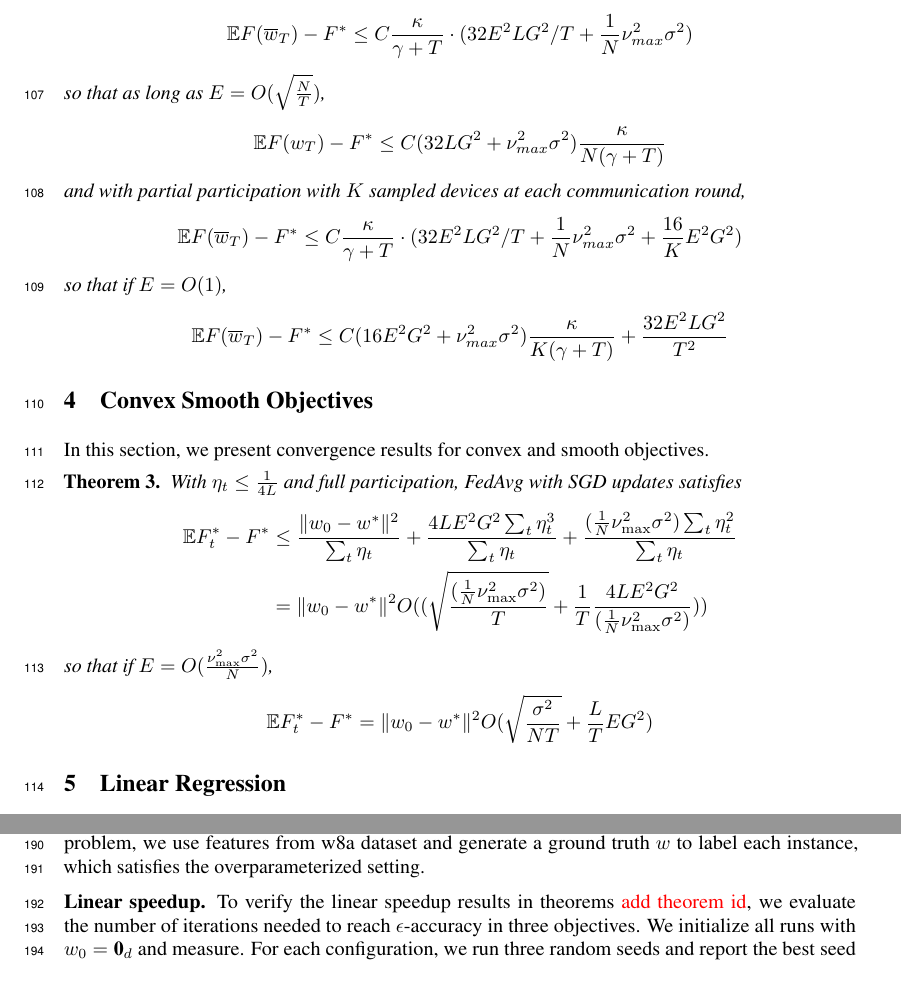
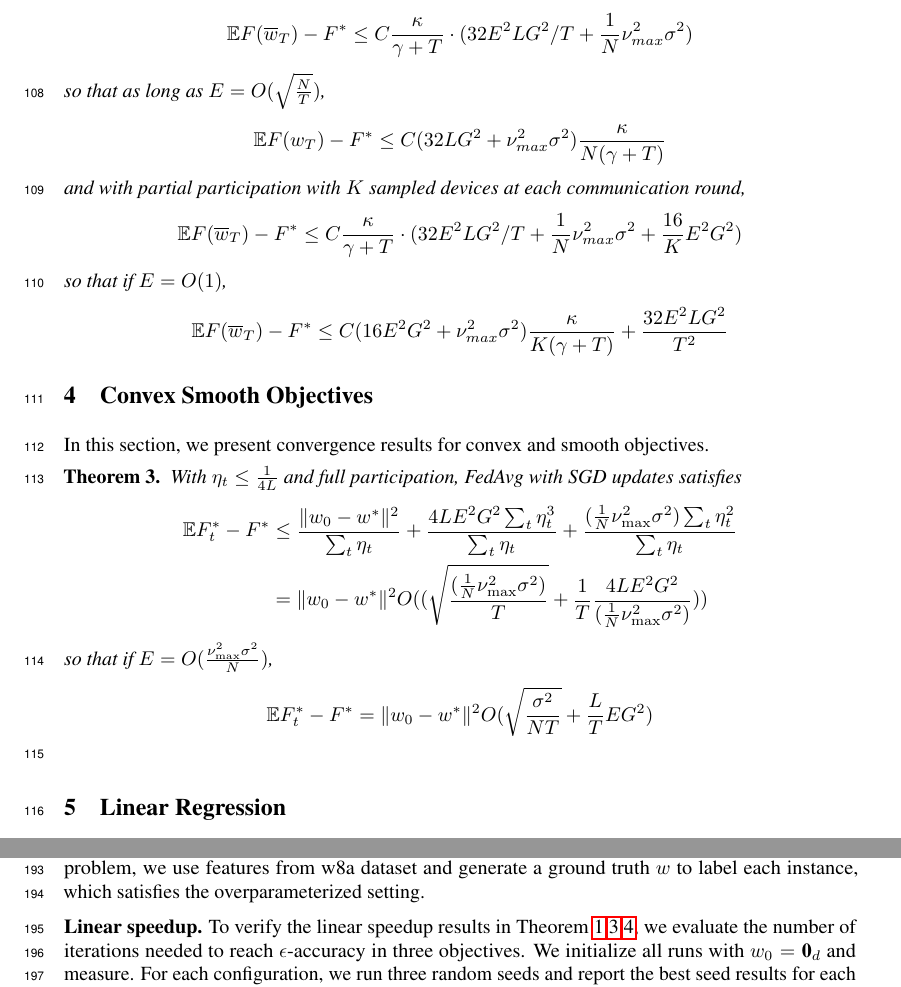
Before and after one commit to KaixiangLin/federated-learning, a LaTeX paper (source/main.tex, which reads source/sec_convex_smooth.tex, source/sec_exp.tex): two parts of pages 5 and 8 of 51, joined at a grey line, cut so that both start at the same text. Compiled offline with pdfLaTeX.

```diff
--- a/source/sec_convex_smooth.tex
+++ b/source/sec_convex_smooth.tex
@@ -16,4 +16,5 @@
 	\begin{align*}
 	\mathbb{E}F_{t}^{\ast}-F^{\ast} & =\|w_{0}-w^{\ast}\|^{2}O(\sqrt{\frac{\sigma^{2}}{NT}}+\frac{L}{T}EG^{2})
 	\end{align*}
+	\label{th:cvxsmoth}
 \end{theorem}
--- a/source/sec_exp.tex
+++ b/source/sec_exp.tex
@@ -27,7 +27,7 @@
 
 % where we generated i.i.d. data $\vx_i^k$ for all devices. At each communication round, all devices participated
 % in synchronization.
-\textbf{Linear speedup.} To verify the linear speedup results in theorems {\color{red}add theorem id}, we evaluate the number of iterations needed to reach
+\textbf{Linear speedup.} To verify the linear speedup results in Theorem~\ref{th:strongcvxsmth}~\ref{th:cvxsmoth}~\ref{th:fedmasslr}, we evaluate the number of iterations needed to reach
 $\epsilon$-accuracy in three objectives. We initialize all runs with $w_0 = \textbf{0}_d$ and measure. For each configuration, we run three random seeds and report
 the best seed results for each configuration $(E, K)$. In each configure, we
 extensive search the stepsize from $\min(\eta_0, \frac{nc}{1 + t})$, where
```
Also changed, not shown: source/sec_linear_regression.tex (+1 -2 lines), source/sec_strongly_convex_smooth.tex (+1 -0 lines), source/fig/paper-cvxsmoothspeedupEpochsRounds-min-w8a-epsilon0134-reg0.pdf, source/fig/paper-linregression-newspeedupEpochsRounds-min-linearregressionw8a-epsilon002-reg0.pdf, source/fig/paper-stronglycvxsmthspeedupEpochsRounds-min-w8a-epsilon0131-reg1e-05.pdf.
